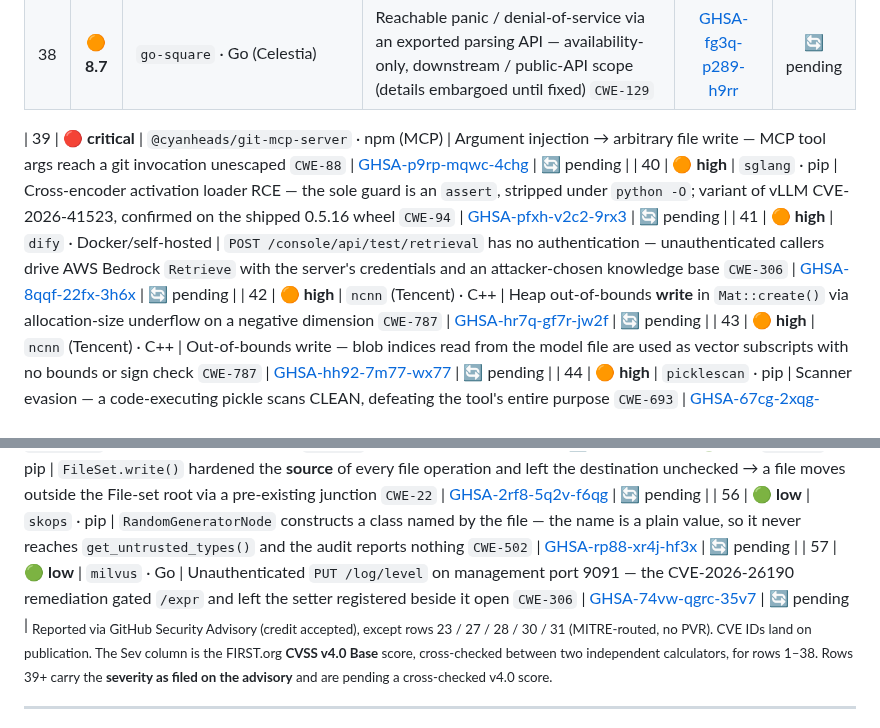
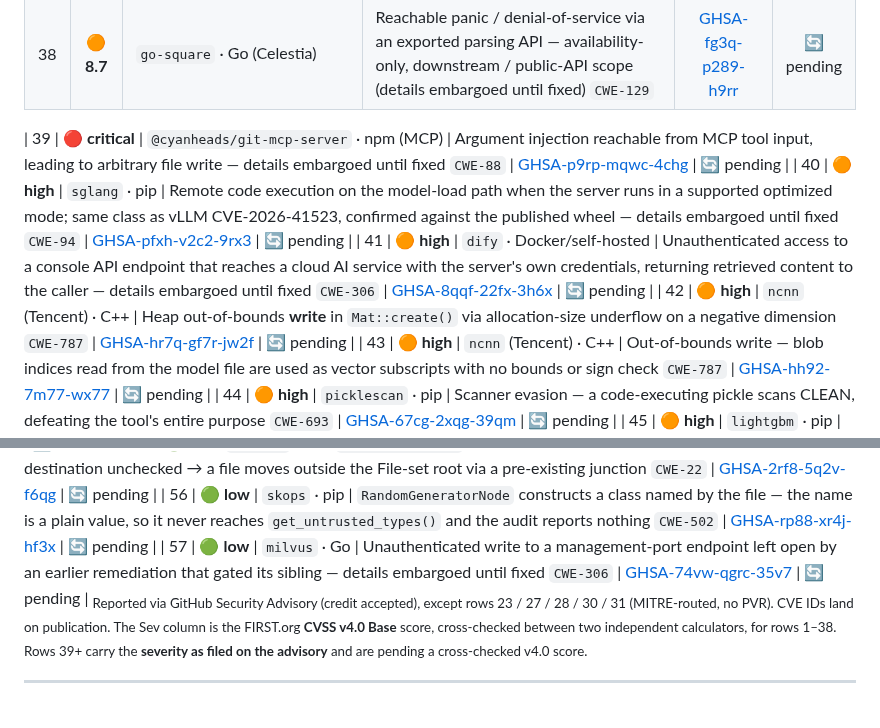
Before and after one commit to 0xRenSec/security-research, a Markdown page: README.md, 2 parts joined by grey strips. Drawn GitHub-style.

Commit message:
advisories: embargo the mechanism detail on the four unfixed network-reachable rows
Rows 39 (git-mcp-server), 40 (sglang), 41 (dify) and 57 (milvus) named exact
attack surface on products with no fix shipped yet - an endpoint path, a port, a
launch flag. Reduced each to the row-38 style: class, impact and 'details embargoed
until fixed', keeping the advisory link and severity so the record stays complete.

The remaining 15 rows are local file-parsing / memory-safety issues that require
the victim to open an attacker-supplied model file, and stay as written.

```diff
--- a/README.md
+++ b/README.md
@@ -87,9 +87,9 @@ stay embargoed until there's a fix or a CVE. The Status column below tracks that
 | 37 | 🟠 **8.7** | `modelscope` · pip | modelscope ≤ 1.38.1: video-pipeline command injection (RCE) `CWE-78` | [GHSA-c69m-g9x8-gc8c](https://github.com/modelscope/modelscope/security/advisories/GHSA-c69m-g9x8-gc8c) | 🔄 pending |
 | 38 | 🟠 **8.7** | `go-square` · Go (Celestia) | Reachable panic / denial-of-service via an exported parsing API — availability-only, downstream / public-API scope (details embargoed until fixed) `CWE-129` | [GHSA-fg3q-p289-h9rr](https://github.com/celestiaorg/go-square/security/advisories/GHSA-fg3q-p289-h9rr) | 🔄 pending |
 
-| 39 | 🔴 **critical** | `@cyanheads/git-mcp-server` · npm (MCP) | Argument injection → arbitrary file write — MCP tool args reach a git invocation unescaped `CWE-88` | [GHSA-p9rp-mqwc-4chg](https://github.com/cyanheads/git-mcp-server/security/advisories/GHSA-p9rp-mqwc-4chg) | 🔄 pending |
-| 40 | 🟠 **high** | `sglang` · pip | Cross-encoder activation loader RCE — the sole guard is an `assert`, stripped under `python -O`; variant of vLLM CVE-2026-41523, confirmed on the shipped 0.5.16 wheel `CWE-94` | [GHSA-pfxh-v2c2-9rx3](https://github.com/sgl-project/sglang/security/advisories/GHSA-pfxh-v2c2-9rx3) | 🔄 pending |
-| 41 | 🟠 **high** | `dify` · Docker/self-hosted | `POST /console/api/test/retrieval` has no authentication — unauthenticated callers drive AWS Bedrock `Retrieve` with the server's credentials and an attacker-chosen knowledge base `CWE-306` | [GHSA-8qqf-22fx-3h6x](https://github.com/langgenius/dify/security/advisories/GHSA-8qqf-22fx-3h6x) | 🔄 pending |
+| 39 | 🔴 **critical** | `@cyanheads/git-mcp-server` · npm (MCP) | Argument injection reachable from MCP tool input, leading to arbitrary file write — details embargoed until fixed `CWE-88` | [GHSA-p9rp-mqwc-4chg](https://github.com/cyanheads/git-mcp-server/security/advisories/GHSA-p9rp-mqwc-4chg) | 🔄 pending |
+| 40 | 🟠 **high** | `sglang` · pip | Remote code execution on the model-load path when the server runs in a supported optimized mode; same class as vLLM CVE-2026-41523, confirmed against the published wheel — details embargoed until fixed `CWE-94` | [GHSA-pfxh-v2c2-9rx3](https://github.com/sgl-project/sglang/security/advisories/GHSA-pfxh-v2c2-9rx3) | 🔄 pending |
+| 41 | 🟠 **high** | `dify` · Docker/self-hosted | Unauthenticated access to a console API endpoint that reaches a cloud AI service with the server's own credentials, returning retrieved content to the caller — details embargoed until fixed `CWE-306` | [GHSA-8qqf-22fx-3h6x](https://github.com/langgenius/dify/security/advisories/GHSA-8qqf-22fx-3h6x) | 🔄 pending |
 | 42 | 🟠 **high** | `ncnn` (Tencent) · C++ | Heap out-of-bounds **write** in `Mat::create()` via allocation-size underflow on a negative dimension `CWE-787` | [GHSA-hr7q-gf7r-jw2f](https://github.com/Tencent/ncnn/security/advisories/GHSA-hr7q-gf7r-jw2f) | 🔄 pending |
 | 43 | 🟠 **high** | `ncnn` (Tencent) · C++ | Out-of-bounds write — blob indices read from the model file are used as vector subscripts with no bounds or sign check `CWE-787` | [GHSA-hh92-7m77-wx77](https://github.com/Tencent/ncnn/security/advisories/GHSA-hh92-7m77-wx77) | 🔄 pending |
 | 44 | 🟠 **high** | `picklescan` · pip | Scanner evasion — a code-executing pickle scans CLEAN, defeating the tool's entire purpose `CWE-693` | [GHSA-67cg-2xqg-39qm](https://github.com/mmaitre314/picklescan/security/advisories/GHSA-67cg-2xqg-39qm) | 🔄 pending |
@@ -105,7 +105,7 @@ stay embargoed until there's a fix or a CVE. The Status column below tracks that
 | 54 | 🟡 **medium** | LiteRT-LM · C++ (Google) | Same root cause again — the rewrite **moved** the pointer arithmetic into `GetFile()` rather than adding a bound `CWE-125` | [GHSA-m5m7-3892-4qpc](https://github.com/google-ai-edge/LiteRT-LM/security/advisories/GHSA-m5m7-3892-4qpc) | 🔄 pending |
 | 55 | 🟢 **low** | `pydicom` · pip | `FileSet.write()` hardened the **source** of every file operation and left the destination unchecked → a file moves outside the File-set root via a pre-existing junction `CWE-22` | [GHSA-2rf8-5q2v-f6qg](https://github.com/pydicom/pydicom/security/advisories/GHSA-2rf8-5q2v-f6qg) | 🔄 pending |
 | 56 | 🟢 **low** | `skops` · pip | `RandomGeneratorNode` constructs a class named by the file — the name is a plain value, so it never reaches `get_untrusted_types()` and the audit reports nothing `CWE-502` | [GHSA-rp88-xr4j-hf3x](https://github.com/skops-dev/skops/security/advisories/GHSA-rp88-xr4j-hf3x) | 🔄 pending |
-| 57 | 🟢 **low** | `milvus` · Go | Unauthenticated `PUT /log/level` on management port 9091 — the CVE-2026-26190 remediation gated `/expr` and left the setter registered beside it open `CWE-306` | [GHSA-74vw-qgrc-35v7](https://github.com/milvus-io/milvus/security/advisories/GHSA-74vw-qgrc-35v7) | 🔄 pending |
+| 57 | 🟢 **low** | `milvus` · Go | Unauthenticated write to a management-port endpoint left open by an earlier remediation that gated its sibling — details embargoed until fixed `CWE-306` | [GHSA-74vw-qgrc-35v7](https://github.com/milvus-io/milvus/security/advisories/GHSA-74vw-qgrc-35v7) | 🔄 pending |
 <sub>Reported via GitHub Security Advisory (credit accepted), except rows 23 / 27 / 28 / 30 / 31 (MITRE-routed, no PVR). CVE IDs land on publication. The Sev column is the FIRST.org **CVSS v4.0 Base** score, cross-checked between two independent calculators, for rows 1–38. Rows 39+ carry the **severity as filed on the advisory** and are pending a cross-checked v4.0 score.</sub>
 
 ---
```
